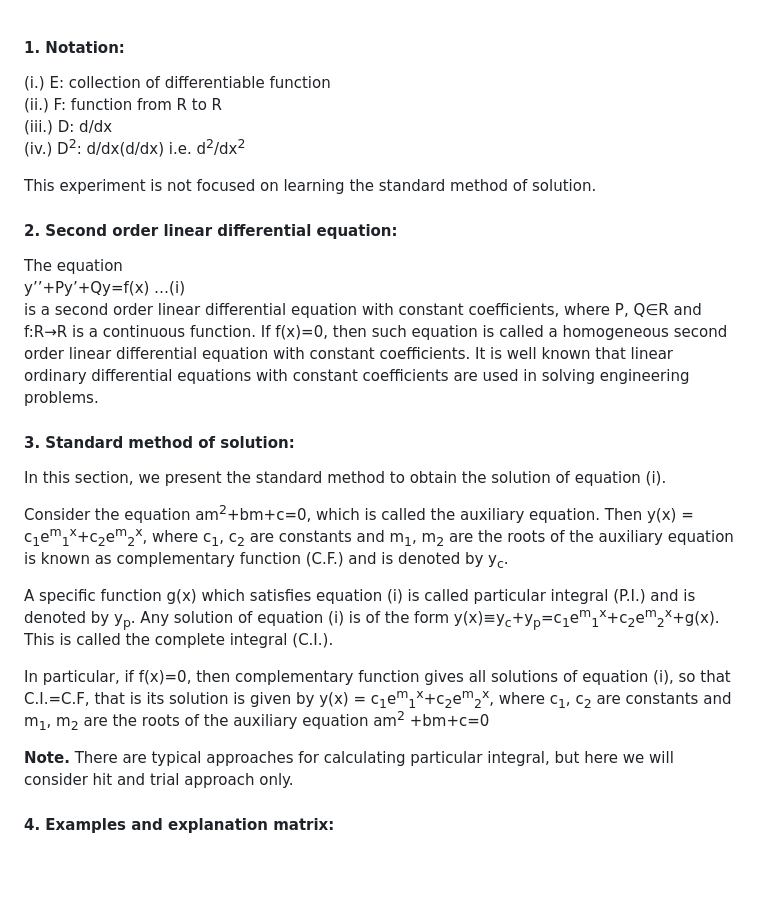
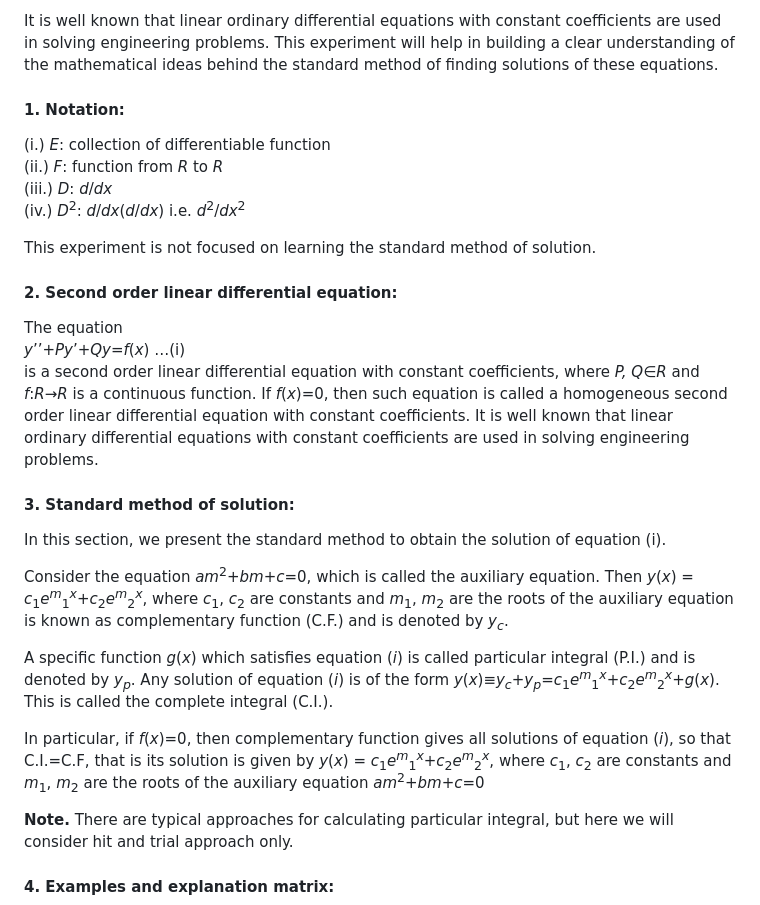
Before and after one commit to virtual-labs/exp-ordinary-linear-differential-dei, a Markdown page: experiment/theory.md, the part around one of its changes. GitHub-like rendering; blank space fills up the shorter version.

```diff
--- a/experiment/theory.md
+++ b/experiment/theory.md
@@ -1,23 +1,24 @@
+It is well known that linear ordinary differential equations with constant coefficients are used in solving engineering problems. This experiment will help in building a clear understanding of the mathematical ideas behind the standard method of finding solutions of these equations.
 #### 1. Notation:
-(i.) E: collection of differentiable function <br>
-(ii.) F: function from R to R <br>
-(iii.) D: d/dx <br>
-(iv.) D<sup>2</sup>: d/dx(d/dx) i.e. d<sup>2</sup>/dx<sup>2</sup>
+(i.) <i>E</i>: collection of differentiable function <br>
+(ii.) <i>F</i>: function from <i>R</i> to <i>R</i> <br>
+(iii.) <i>D</i>: <i>d</i>/<i>dx</i> <br>
+(iv.) <i>D</i><sup>2</sup>: <i>d</i>/<i>dx</i>(<i>d</i>/<i>dx</i>) i.e. <i>d</i><sup>2</sup>/<i>dx</i><sup>2</sup>
 
 This experiment is not focused on learning the standard method of solution.
 #### 2. Second order linear differential equation:
 The equation <br>
-y’’+Py’+Qy=f(x) 					…(i) <br>
-is a second order linear differential equation with constant coefficients, where P, Q&isin;R and f:R→R is a continuous function. If f(x)=0, then such equation is called a homogeneous second order linear differential equation with constant coefficients.
+<i>y</i>’’+<i>Py</i>’+<i>Qy</i>=<i>f</i>(<i>x</i>) 					…(i) <br>
+is a second order linear differential equation with constant coefficients, where <i>P, Q</i>&isin;<i>R</i> and <i>f</i>:<i>R</i>→<i>R</i> is a continuous function. If <i>f</i>(<i>x</i>)=0, then such equation is called a homogeneous second order linear differential equation with constant coefficients.
 It is well known that linear ordinary differential equations with constant coefficients are used in solving engineering problems.<br>
 #### 3. Standard method of solution:
 In this section, we present the standard method to obtain the solution of equation (i). <br>
 
-Consider the equation am<sup>2</sup>+bm+c=0, which is called the auxiliary equation. Then y(x) = c<sub>1</sub>e<sup>m</sup><sub>1</sub><sup>x</sup>+c<sub>2</sub>e<sup>m</sup><sub>2</sub><sup>x</sup>, where c<sub>1</sub>, c<sub>2</sub> are constants and m<sub>1</sub>, m<sub>2</sub> are the roots of the auxiliary equation is known as complementary function (C.F.) and is denoted by y<sub>c</sub>. <br>
+Consider the equation <i>am</i><sup>2</sup>+<i>bm</i>+<i>c</i>=0, which is called the auxiliary equation. Then <i>y</i>(<i>x</i>) = <i>c</i><sub>1</sub><i>e</i><sup><i>m</i></sup><sub>1</sub><sup><i>x</i></sup>+<i>c</i><sub>2</sub><i>e</i><sup><i>m</i></sup><sub>2</sub><sup><i>x</i></sup>, where <i>c</i><sub>1</sub>, <i>c</i><sub>2</sub> are constants and <i>m</i><sub>1</sub>, <i>m</i><sub>2</sub> are the roots of the auxiliary equation is known as complementary function (C.F.) and is denoted by <i>y</i><sub><i>c</i></sub>. <br>
 
-A specific function g(x) which satisfies equation (i) is called particular integral (P.I.) and is denoted by y<sub>p</sub>. Any solution of equation (i) is of the form y(x)≡y<sub>c</sub>+y<sub>p</sub>=c<sub>1</sub>e<sup>m</sup><sub>1</sub><sup>x</sup>+c<sub>2</sub>e<sup>m</sup><sub>2</sub><sup>x</sup>+g(x). This is called the complete integral (C.I.). <br>
+A specific function <i>g</i>(<i>x</i>) which satisfies equation (<i>i</i>) is called particular integral (P.I.) and is denoted by <i>y</i><sub><i>p</i></sub>. Any solution of equation (<i>i</i>) is of the form <i>y</i>(<i>x</i>)≡<i>y</i><sub><i>c</i></sub>+<i>y</i><sub><i>p</i></sub>=<i>c</i><sub>1</sub><i>e</i><sup><i>m</i></sup><sub>1</sub><sup><i>x</i></sup>+<i>c</i><sub>2</sub><i>e</i><sup><i>m</i></sup><sub>2</sub><sup><i>x</i></sup>+<i>g</i>(<i>x</i>). This is called the complete integral (C.I.). <br>
 
-In particular, if f(x)=0, then complementary function gives all solutions of equation (i), so that C.I.=C.F, that is its solution is given by y(x) = c<sub>1</sub>e<sup>m</sup><sub>1</sub><sup>x</sup>+c<sub>2</sub>e<sup>m</sup><sub>2</sub><sup>x</sup>, where  c<sub>1</sub>, c<sub>2</sub> are constants and  m<sub>1</sub>, m<sub>2</sub> are the roots of the auxiliary equation am<sup>2</sup> +bm+c=0 <br>
+In particular, if <i>f</i>(<i>x</i>)=0, then complementary function gives all solutions of equation (<i>i</i>), so that C.I.=C.F, that is its solution is given by <i>y</i>(<i>x</i>) = <i>c</i><sub>1</sub><i>e</i><sup><i>m</i></sup><sub>1</sub><sup><i>x</i></sup>+<i>c</i><sub>2</sub><i>e</i><sup><i>m</i></sup><sub>2</sub><sup><i>x</i></sup>, where  <i>c</i><sub>1</sub>, <i>c</i><sub>2</sub> are constants and  <i>m</i><sub>1</sub>, <i>m</i><sub>2</sub> are the roots of the auxiliary equation <i>am</i><sup>2</sup>+<i>bm</i>+<i>c</i>=0 <br>
 
 **Note.** There are typical approaches for calculating particular integral, but here we will consider hit and trial approach only.
 #### 4. Examples and explanation matrix:
```
Also changed, not shown: other parts of experiment/theory.md (+7 -7 lines).
